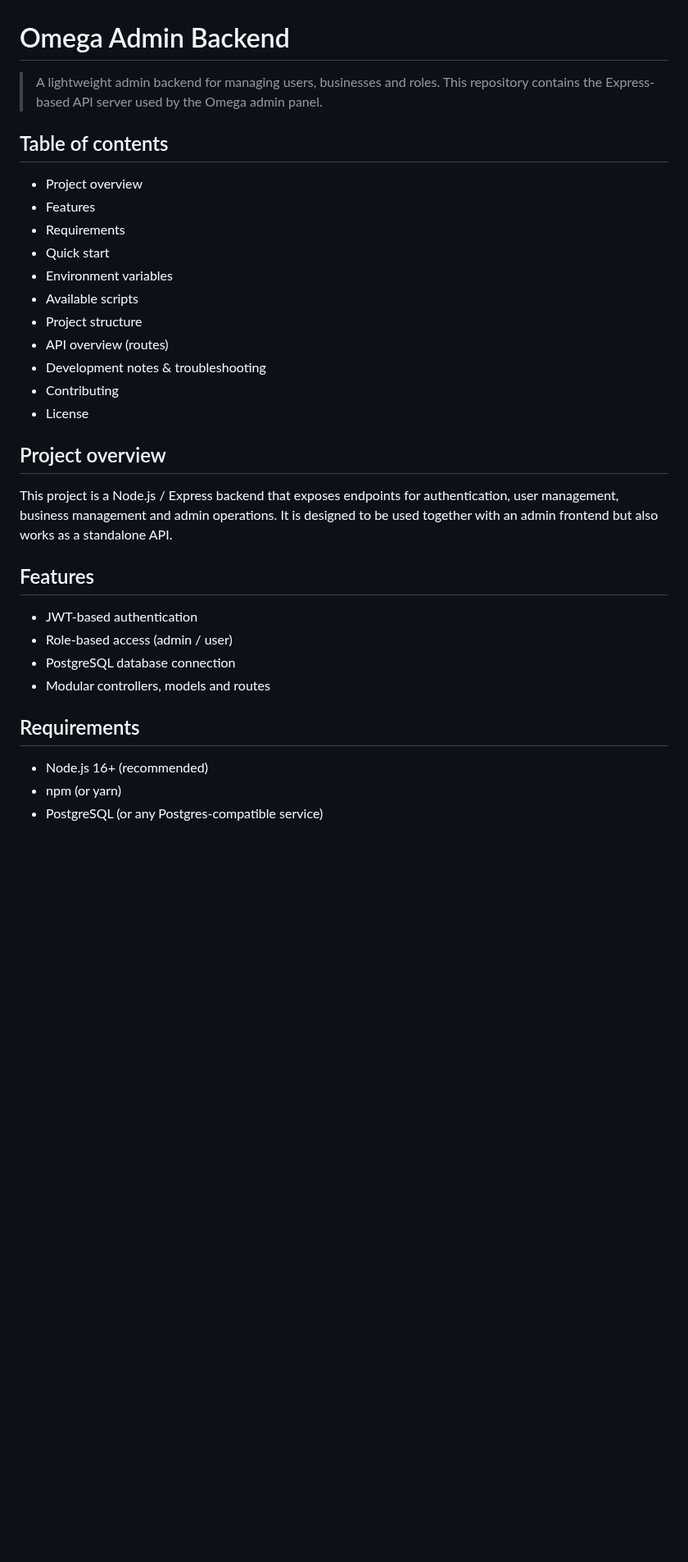
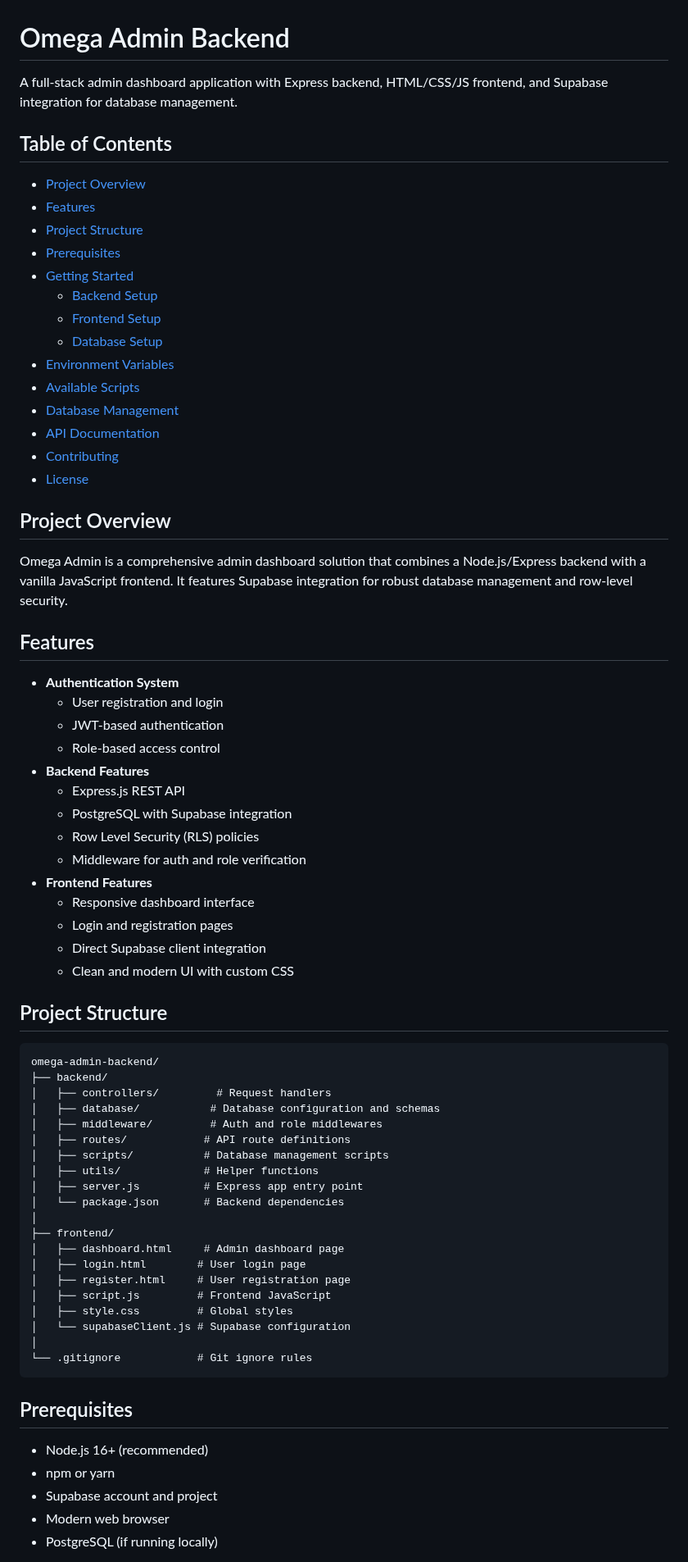
Before and after one commit to Nelly6002/Omega-admin-backend, a Markdown page: README.md, the part around one of its changes. Shown at 82% size. Rendered like a GitHub page; blank space fills up the shorter version.

````diff
--- a/README.md
+++ b/README.md
@@ -1,35 +1,75 @@
 # Omega Admin Backend
 
-> A lightweight admin backend for managing users, businesses and roles. This repository contains the Express-based API server used by the Omega admin panel.
+A full-stack admin dashboard application with Express backend, HTML/CSS/JS frontend, and Supabase integration for database management.
 
-## Table of contents
+## Table of Contents
 
-- Project overview
-- Features
-- Requirements
-- Quick start
-- Environment variables
-- Available scripts
-- Project structure
-- API overview (routes)
-- Development notes & troubleshooting
-- Contributing
-- License
+- [Project Overview](#project-overview)
+- [Features](#features)
+- [Project Structure](#project-structure)
+- [Prerequisites](#prerequisites)
+- [Getting Started](#getting-started)
+  - [Backend Setup](#backend-setup)
+  - [Frontend Setup](#frontend-setup)
+  - [Database Setup](#database-setup)
+- [Environment Variables](#environment-variables)
+- [Available Scripts](#available-scripts)
+- [Database Management](#database-management)
+- [API Documentation](#api-documentation)
+- [Contributing](#contributing)
+- [License](#license)
 
-## Project overview
+## Project Overview
 
-This project is a Node.js / Express backend that exposes endpoints for authentication, user management, business management and admin operations. It is designed to be used together with an admin frontend but also works as a standalone API.
+Omega Admin is a comprehensive admin dashboard solution that combines a Node.js/Express backend with a vanilla JavaScript frontend. It features Supabase integration for robust database management and row-level security.
 
 ## Features
 
-- JWT-based authentication
-- Role-based access (admin / user)
-- PostgreSQL database connection
-- Modular controllers, models and routes
+- **Authentication System**
+  - User registration and login
+  - JWT-based authentication
+  - Role-based access control
+- **Backend Features**
+  - Express.js REST API
+  - PostgreSQL with Supabase integration
+  - Row Level Security (RLS) policies
+  - Middleware for auth and role verification
+- **Frontend Features**
+  - Responsive dashboard interface
+  - Login and registration pages
+  - Direct Supabase client integration
+  - Clean and modern UI with custom CSS
 
-## Requirements
+## Project Structure
+
+```
+omega-admin-backend/
+├── backend/
+│   ├── controllers/         # Request handlers
+│   ├── database/           # Database configuration and schemas
+│   ├── middleware/         # Auth and role middlewares
+│   ├── routes/            # API route definitions
+│   ├── scripts/           # Database management scripts
+│   ├── utils/             # Helper functions
+│   ├── server.js          # Express app entry point
+│   └── package.json       # Backend dependencies
+│
+├── frontend/
+│   ├── dashboard.html     # Admin dashboard page
+│   ├── login.html        # User login page
+│   ├── register.html     # User registration page
+│   ├── script.js         # Frontend JavaScript
+│   ├── style.css         # Global styles
+│   └── supabaseClient.js # Supabase configuration
+│
+└── .gitignore            # Git ignore rules
+```
+
+## Prerequisites
 
 - Node.js 16+ (recommended)
-- npm (or yarn)
-- PostgreSQL (or any Postgres-compatible service)
+- npm or yarn
+- Supabase account and project
+- Modern web browser
+- PostgreSQL (if running locally)
 
````
Also changed, not shown: other parts of README.md (+94 -84 lines).
